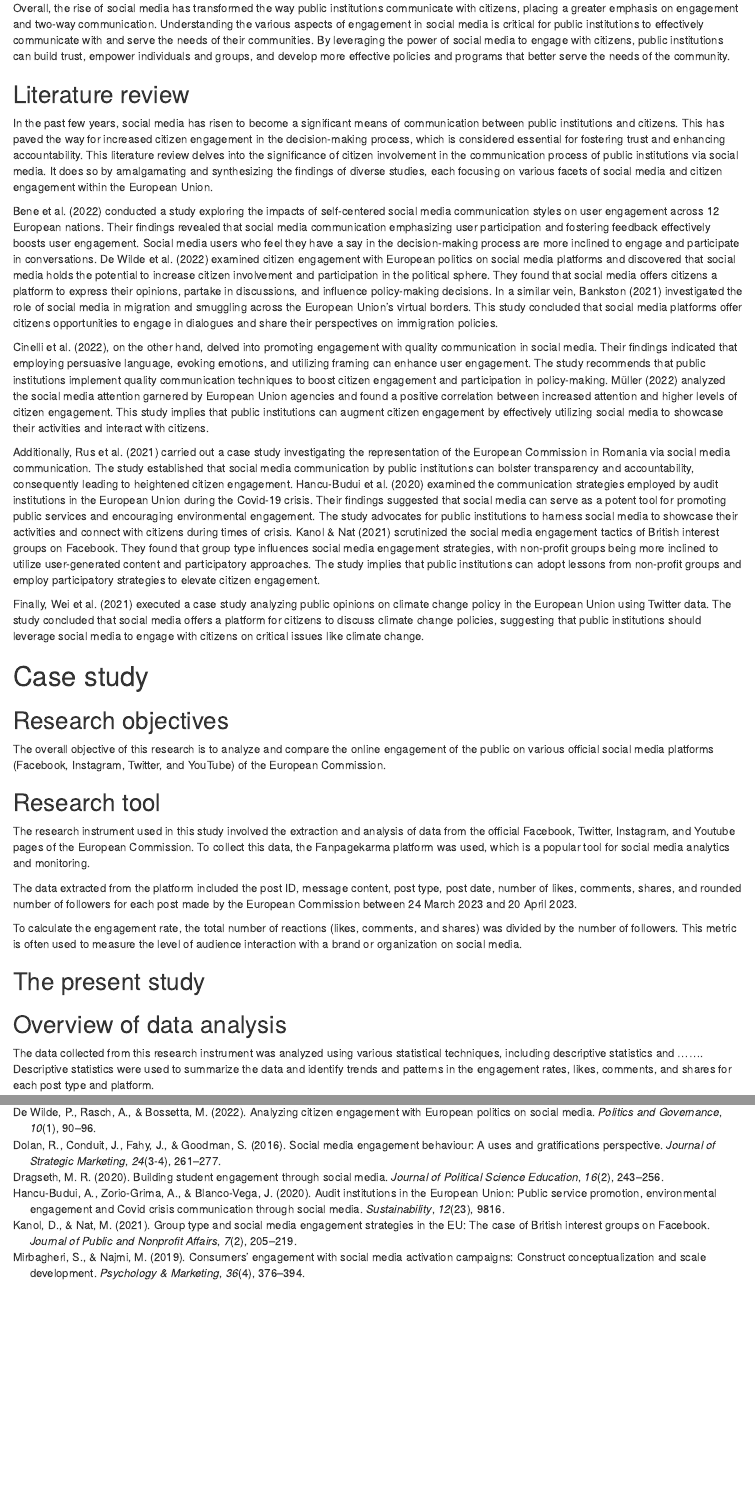
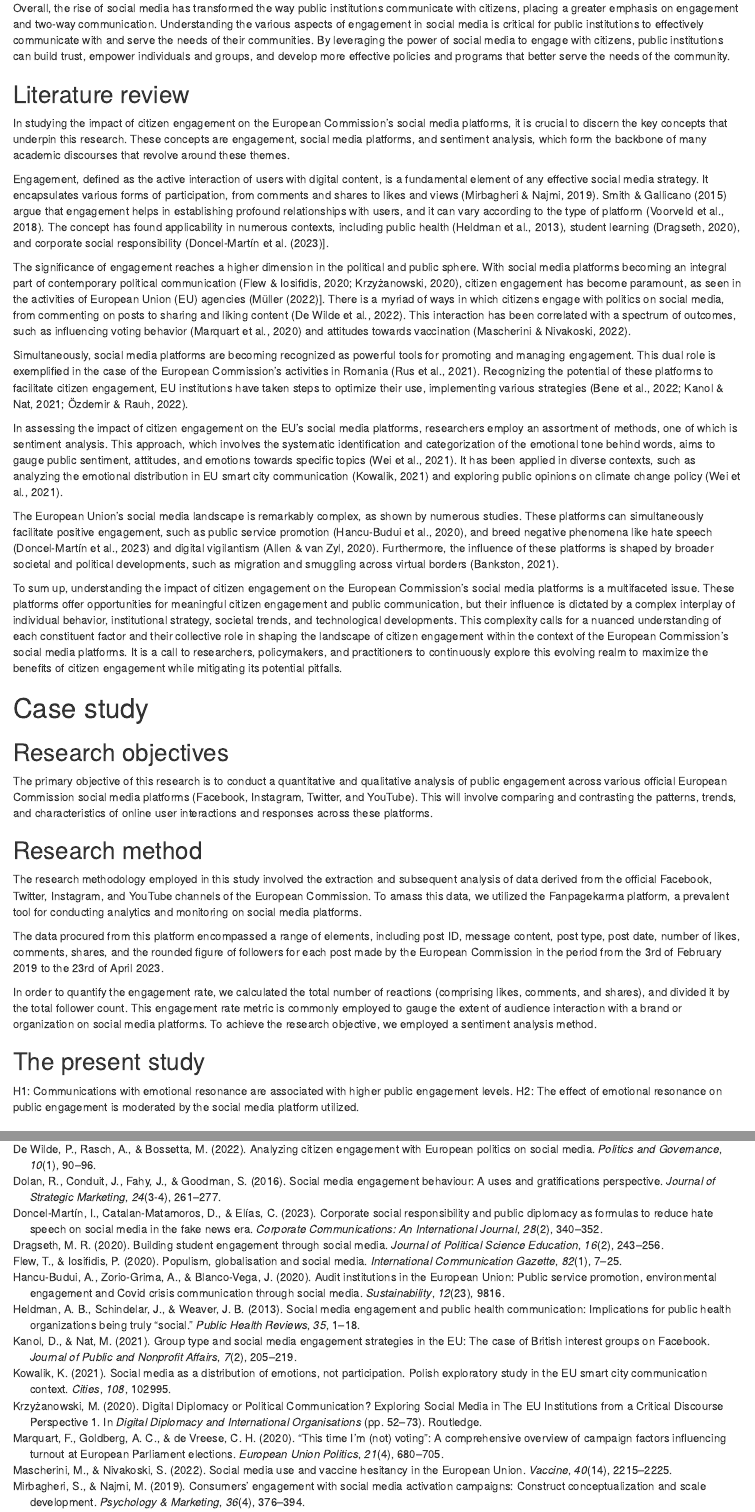
Before and after one commit to pluscommunication/convergentaSM, an R Markdown document (Article.Rmd): the page in a window 1100 px wide, from 1370 px down, and a second part further down, joined at a grey line. Rendered offline with R 4.5, knitr and Pandoc, with nearby package versions; some code elsewhere in the file could not run offline.

Commit message:
literature review - refacut

```diff
--- a/Article.Rmd
+++ b/Article.Rmd
@@ -97,30 +97,34 @@ It is also important to note that while social media has the potential to be a p
 Overall, the rise of social media has transformed the way public institutions communicate with citizens, placing a greater emphasis on engagement and two-way communication. Understanding the various aspects of engagement in social media is critical for public institutions to effectively communicate with and serve the needs of their communities. By leveraging the power of social media to engage with citizens, public institutions can build trust, empower individuals and groups, and develop more effective policies and programs that better serve the needs of the community.
 
 ## Literature review
-In the past few years, social media has risen to become a significant means of communication between public institutions and citizens. This has paved the way for increased citizen engagement in the decision-making process, which is considered essential for fostering trust and enhancing accountability. This literature review delves into the significance of citizen involvement in the communication process of public institutions via social media. It does so by amalgamating and synthesizing the findings of diverse studies, each focusing on various facets of social media and citizen engagement within the European Union.
+In studying the impact of citizen engagement on the European Commission's social media platforms, it is crucial to discern the key concepts that underpin this research. These concepts are engagement, social media platforms, and sentiment analysis, which form the backbone of many academic discourses that revolve around these themes.
 
-@Bene2022 conducted a study exploring the impacts of self-centered social media communication styles on user engagement across 12 European nations. Their findings revealed that social media communication emphasizing user participation and fostering feedback effectively boosts user engagement. Social media users who feel they have a say in the decision-making process are more inclined to engage and participate in conversations. @DeWilde2022 examined citizen engagement with European politics on social media platforms and discovered that social media holds the potential to increase citizen involvement and participation in the political sphere. They found that social media offers citizens a platform to express their opinions, partake in discussions, and influence policy-making decisions. In a similar vein, @Bankston2021 investigated the role of social media in migration and smuggling across the European Union's virtual borders. This study concluded that social media platforms offer citizens opportunities to engage in dialogues and share their perspectives on immigration policies.
+Engagement, defined as the active interaction of users with digital content, is a fundamental element of any effective social media strategy. It encapsulates various forms of participation, from comments and shares to likes and views [@Mirbagheri2019]. @Smith2015 argue that engagement helps in establishing profound relationships with users, and it can vary according to the type of platform [@Voorveld2018]. The concept has found applicability in numerous contexts, including public health [@heldmanSocialMediaEngagement2013], student learning (Dragseth, 2020), and corporate social responsibility (@doncel-martinCorporateSocialResponsibility2023].
 
-@Cinelli2022, on the other hand, delved into promoting engagement with quality communication in social media. Their findings indicated that employing persuasive language, evoking emotions, and utilizing framing can enhance user engagement. The study recommends that public institutions implement quality communication techniques to boost citizen engagement and participation in policy-making. @Muller2022 analyzed the social media attention garnered by European Union agencies and found a positive correlation between increased attention and higher levels of citizen engagement. This study implies that public institutions can augment citizen engagement by effectively utilizing social media to showcase their activities and interact with citizens.
+The significance of engagement reaches a higher dimension in the political and public sphere. With social media platforms becoming an integral part of contemporary political communication [@flewPopulismGlobalisationSocial2020; @krzyzanowskiDigitalDiplomacyPolitical2020], citizen engagement has become paramount, as seen in the activities of European Union (EU) agencies (@Muller2022]. There is a myriad of ways in which citizens engage with politics on social media, from commenting on posts to sharing and liking content [@DeWilde2022]. This interaction has been correlated with a spectrum of outcomes, such as influencing voting behavior [@marquartThisTimeNot2020] and attitudes towards vaccination [@mascheriniSocialMediaUse2022].
 
-Additionally, @Rus2021 carried out a case study investigating the representation of the European Commission in Romania via social media communication. The study established that social media communication by public institutions can bolster transparency and accountability, consequently leading to heightened citizen engagement. @Hancu2020 examined the communication strategies employed by audit institutions in the European Union during the Covid-19 crisis. Their findings suggested that social media can serve as a potent tool for promoting public services and encouraging environmental engagement. The study advocates for public institutions to harness social media to showcase their activities and connect with citizens during times of crisis. @Kanol2021 scrutinized the social media engagement tactics of British interest groups on Facebook. They found that group type influences social media engagement strategies, with non-profit groups being more inclined to utilize user-generated content and participatory approaches. The study implies that public institutions can adopt lessons from non-profit groups and employ participatory strategies to elevate citizen engagement.
+Simultaneously, social media platforms are becoming recognized as powerful tools for promoting and managing engagement. This dual role is exemplified in the case of the European Commission's activities in Romania [@Rus2021]. Recognizing the potential of these platforms to facilitate citizen engagement, EU institutions have taken steps to optimize their use, implementing various strategies [@Bene2022; @Kanol2021; @ozdemirBirdEyeView2022].
 
-Finally, @Wei2021 executed a case study analyzing public opinions on climate change policy in the European Union using Twitter data. The study concluded that social media offers a platform for citizens to discuss climate change policies, suggesting that public institutions should leverage social media to engage with citizens on critical issues like climate change.
+In assessing the impact of citizen engagement on the EU's social media platforms, researchers employ an assortment of methods, one of which is sentiment analysis. This approach, which involves the systematic identification and categorization of the emotional tone behind words, aims to gauge public sentiment, attitudes, and emotions towards specific topics [@Wei2021]. It has been applied in diverse contexts, such as analyzing the emotional distribution in EU smart city communication [@kowalikSocialMediaDistribution2021] and exploring public opinions on climate change policy [@Wei2021].
+
+The European Union’s social media landscape is remarkably complex, as shown by numerous studies. These platforms can simultaneously facilitate positive engagement, such as public service promotion [@Hancu2020], and breed negative phenomena like hate speech [@doncel-martinCorporateSocialResponsibility2023] and digital vigilantism [@allenDigitalVigilantismSocial2020]. Furthermore, the influence of these platforms is shaped by broader societal and political developments, such as migration and smuggling across virtual borders [@Bankston2021].
+
+To sum up, understanding the impact of citizen engagement on the European Commission's social media platforms is a multifaceted issue. These platforms offer opportunities for meaningful citizen engagement and public communication, but their influence is dictated by a complex interplay of individual behavior, institutional strategy, societal trends, and technological developments. This complexity calls for a nuanced understanding of each constituent factor and their collective role in shaping the landscape of citizen engagement within the context of the European Commission's social media platforms. It is a call to researchers, policymakers, and practitioners to continuously explore this evolving realm to maximize the benefits of citizen engagement while mitigating its potential pitfalls.
 
 # Case study
 ## Research objectives
-The overall objective of this research is to analyze and compare the online engagement of the public on various official social media platforms (Facebook, Instagram, Twitter, and YouTube) of the European Commission.
+The primary objective of this research is to conduct a quantitative and qualitative analysis of public engagement across various official European Commission social media platforms (Facebook, Instagram, Twitter, and YouTube). This will involve comparing and contrasting the patterns, trends, and characteristics of online user interactions and responses across these platforms.
 
-## Research tool
-The research instrument used in this study involved the extraction and analysis of data from the official Facebook, Twitter, Instagram, and Youtube pages of the European Commission. To collect this data, the Fanpagekarma  platform was used, which is a popular tool for social media analytics and monitoring.
+## Research method
+The research methodology employed in this study involved the extraction and subsequent analysis of data derived from the official Facebook, Twitter, Instagram, and YouTube channels of the European Commission. To amass this data, we utilized the Fanpagekarma platform, a prevalent tool for conducting analytics and monitoring on social media platforms.
 
-The data extracted from the platform included the post ID, message content, post type, post date, number of likes, comments, shares, and rounded number of followers for each post made by the European Commission between 24 March 2023 and 20 April 2023.
+The data procured from this platform encompassed a range of elements, including post ID, message content, post type, post date, number of likes, comments, shares, and the rounded figure of followers for each post made by the European Commission in the period from the 3rd of February 2019 to the 23rd of April 2023.
 
-To calculate the engagement rate, the total number of reactions (likes, comments, and shares) was divided by the number of followers. This metric is often used to measure the level of audience interaction with a brand or organization on social media.
+In order to quantify the engagement rate, we calculated the total number of reactions (comprising likes, comments, and shares), and divided it by the total follower count. This engagement rate metric is commonly employed to gauge the extent of audience interaction with a brand or organization on social media platforms. To achieve the research objective, we employed a sentiment analysis method.
 
 ## The present study
-
-
+H1: Communications with emotional resonance are associated with higher public engagement levels.
+H2: The effect of emotional resonance on public engagement is moderated by the social media platform utilized.
 
 ## Overview of data analysis
 The data collected from this research instrument was analyzed using various statistical techniques, including descriptive statistics and ……. Descriptive statistics were used to summarize the data and identify trends and patterns in the engagement rates, likes, comments, and shares for each post type and platform.
```
Also changed, not shown: README.md, Article.Rmd (2 more changed lines).
